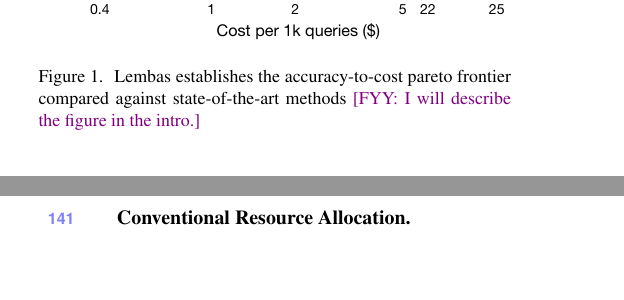
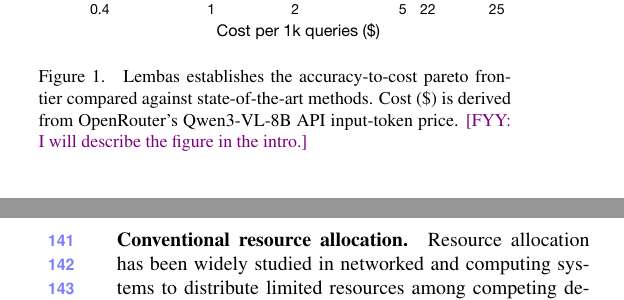
Before and after one commit to AyushBarik/TALON, a LaTeX paper (main.tex, which reads sec/1_intro.tex, sec/2_related.tex): two parts of the columns of pages 1 and 3 of 11, joined at a grey line, cut so that both start at the same text, the shorter picture padded with empty space. Compiled offline with pdfLaTeX.

Commit message:
Updates from Overleaf

```diff
--- a/sec/1_intro.tex
+++ b/sec/1_intro.tex
@@ -84,7 +84,7 @@ Since frame allocation directly determines prefill compute and accuracy, effecti
 \begin{figure}[t]
   \centering
   \includegraphics[width=\linewidth]{fig/budget_curve.pdf}
-  \caption{~\name establishes the accuracy-to-cost pareto frontier compared against state-of-the-art methods
+  \caption{~\name establishes the accuracy-to-cost pareto frontier compared against state-of-the-art methods. Cost (\$) is derived from OpenRouter's Qwen3-VL-8B API input-token price.
   %\fyy{If time permits: (1) Start X-axis at 0.4; (2) restore the legend's box/border and move it to lower right; (3) Add a "better" arrow pointing to the upper left in such trade-off figures.}
   \fyy{I will describe the figure in the intro.}
   }
--- a/sec/2_related.tex
+++ b/sec/2_related.tex
@@ -6,6 +6,7 @@ To overcome context-window limits and efficiency issues in long-video understand
 
 \paragraph{Keyframe or token selection.} Rather than fully process long videos to answer user questions, various methods intelligently decide \emph{which} frames to process~\cite{tang2025aks,zhu2026focus,li2026dig,liu2025bolt,sun2025mdp3,shi2026markey,peng2026qca,yu2024framevoyager,wang2026dafs}, either due to practical constraints (e.g., the context window~\cite{zhang2024longva}) or to improve efficiency via reduced token prefill costs~\cite{chen2024fastv,yang2024visionzip,sparsesam-arxiv26}. Token pruning has been widely studied in  long-context LLM serving. H2O~\cite{h2o-neurips23} prunes tokens with smaller accumulated attention, StreamingLLM~\cite{streamingllm-iclr24} retains the initial and recent tokens. However, beyond \emph{which} frames or tokens, recent as well as concurrent works answer \emph{how much} to spend on each frame, often by defining arbitrary discrete coarse and fine resolution tiers and routing frames to them heuristically via agentic search~\cite{an2026adaalloc} or hand-crafted rules~\cite{zhang2025qframe, luo2025quota}. \name instead views this question through a principled resource allocation lens, formulating and optimally solving an objective function, while extending to multi-turn conversations beyond prior works.
 
-\paragraph{Conventional Resource Allocation.}
+\paragraph{Conventional resource allocation.}
+Resource allocation has been widely studied in networked and computing systems to distribute limited resources among competing demands~\cite{kelly1998rate,low1999optimization,ghodsi2011dominant}. Classical approaches include utility maximization and pricing mechanisms~\cite{palomar2006tutorial,chiang2007layering}, water-filling and power control~\cite{goldsmith1997capacity,yu2004iterative,scutari2008asynchronous}, and fairness-aware scheduling~\cite{isard2009quincy,hindman2011mesos,grandl2014multi}. \name brings this resource allocation perspective to video understanding, distributing a finite token budget across retrieved frames and transcripts based on their marginal utility toward answering a user query.
 
 % \paragraph{Token pruning.} Token pruning has been widely studied in LLM long-context serving. H2O~\cite{} prunes tokens with smaller accumulated attention, StreamingLLM~\cite{} retains the initial and recent tokens.
```
Also changed, not shown: sec/3_method.tex (+1 -1 lines).
